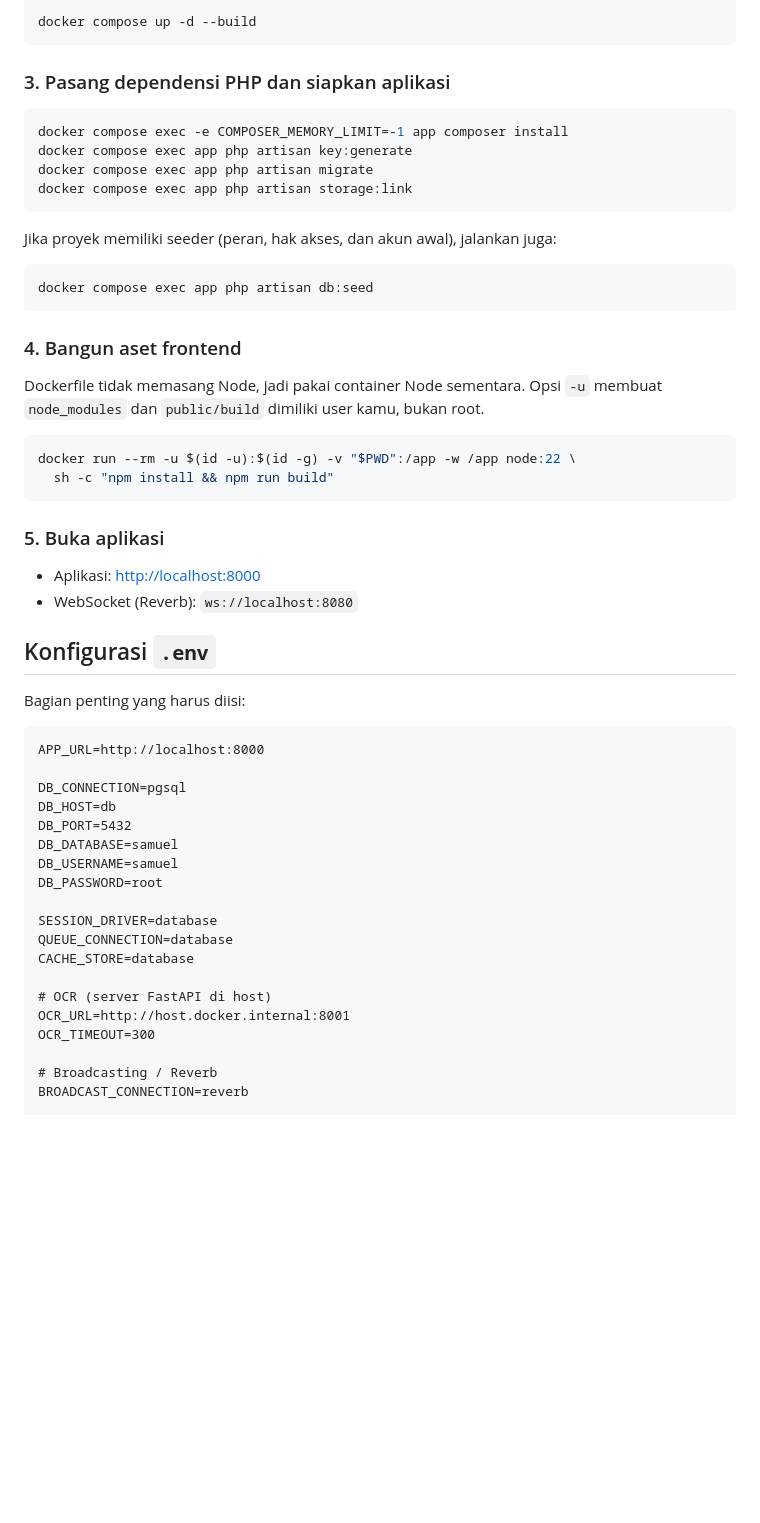
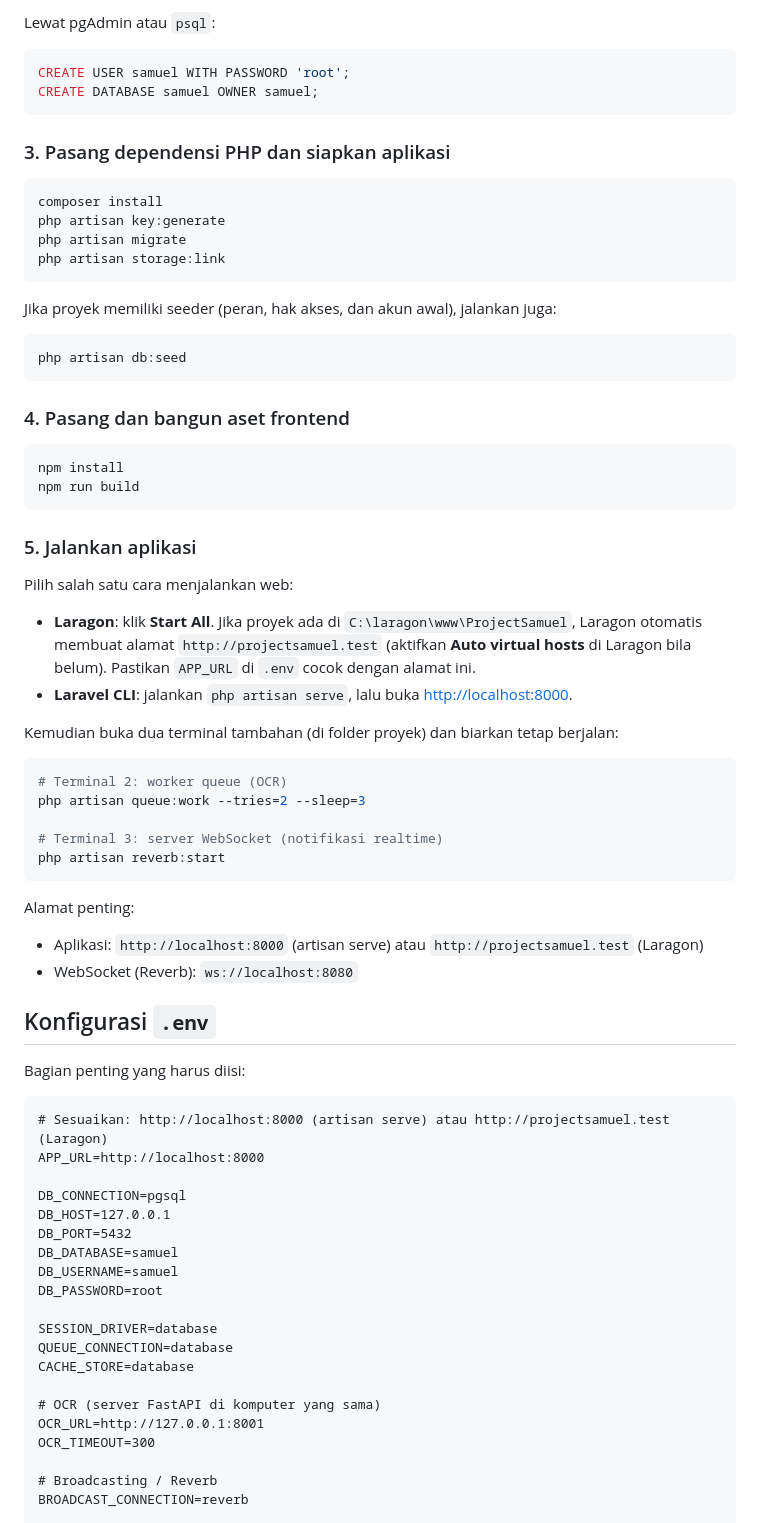
Before and after one commit to SamuelYerikho/Project-Tugas-Akhir-Arsiparis, a Markdown page: README.md, the part around one of its changes. GitHub-like rendering; blank space fills up the shorter version.

````diff
--- a/README.md
+++ b/README.md
@@ -59,35 +89,53 @@ Sesuaikan `.env` seperti pada bagian [Konfigurasi `.env`](#konfigurasi-env).
 
-```bash
-docker compose up -d --build
+Lewat pgAdmin atau `psql`:
+
+```sql
+CREATE USER samuel WITH PASSWORD 'root';
+CREATE DATABASE samuel OWNER samuel;
 ```
 
 ### 3. Pasang dependensi PHP dan siapkan aplikasi
 
 ```bash
-docker compose exec -e COMPOSER_MEMORY_LIMIT=-1 app composer install
-docker compose exec app php artisan key:generate
-docker compose exec app php artisan migrate
-docker compose exec app php artisan storage:link
+composer install
+php artisan key:generate
+php artisan migrate
+php artisan storage:link
 ```
 
 Jika proyek memiliki seeder (peran, hak akses, dan akun awal), jalankan juga:
 
 ```bash
-docker compose exec app php artisan db:seed
+php artisan db:seed
 ```
 
-### 4. Bangun aset frontend
-
-Dockerfile tidak memasang Node, jadi pakai container Node sementara. Opsi `-u` membuat `node_modules` dan `public/build` dimiliki user kamu, bukan root.
+### 4. Pasang dan bangun aset frontend
 
 ```bash
-docker run --rm -u $(id -u):$(id -g) -v "$PWD":/app -w /app node:22 \
-  sh -c "npm install && npm run build"
+npm install
+npm run build
 ```
 
-### 5. Buka aplikasi
+### 5. Jalankan aplikasi
 
-- Aplikasi: <http://localhost:8000>
+Pilih salah satu cara menjalankan web:
+
+- **Laragon**: klik **Start All**. Jika proyek ada di `C:\laragon\www\ProjectSamuel`, Laragon otomatis membuat alamat `http://projectsamuel.test` (aktifkan **Auto virtual hosts** di Laragon bila belum). Pastikan `APP_URL` di `.env` cocok dengan alamat ini.
+- **Laravel CLI**: jalankan `php artisan serve`, lalu buka <http://localhost:8000>.
+
+Kemudian buka dua terminal tambahan (di folder proyek) dan biarkan tetap berjalan:
+
+```bash
+# Terminal 2: worker queue (OCR)
+php artisan queue:work --tries=2 --sleep=3
+
+# Terminal 3: server WebSocket (notifikasi realtime)
+php artisan reverb:start
+```
+
+Alamat penting:
+
+- Aplikasi: `http://localhost:8000` (artisan serve) atau `http://projectsamuel.test` (Laragon)
 - WebSocket (Reverb): `ws://localhost:8080`
 
 ## Konfigurasi `.env`
@@ -95,10 +143,11 @@ docker run --rm -u $(id -u):$(id -g) -v "$PWD":/app -w /app node:22 \
 Bagian penting yang harus diisi:
 
 ```dotenv
+# Sesuaikan: http://localhost:8000 (artisan serve) atau http://projectsamuel.test (Laragon)
 APP_URL=http://localhost:8000
 
 DB_CONNECTION=pgsql
-DB_HOST=db
+DB_HOST=127.0.0.1
 DB_PORT=5432
 DB_DATABASE=samuel
 DB_USERNAME=samuel
@@ -108,8 +157,8 @@ SESSION_DRIVER=database
 QUEUE_CONNECTION=database
 CACHE_STORE=database
 
-# OCR (server FastAPI di host)
-OCR_URL=http://host.docker.internal:8001
+# OCR (server FastAPI di komputer yang sama)
+OCR_URL=http://127.0.0.1:8001
 OCR_TIMEOUT=300
 
 # Broadcasting / Reverb
````
Also changed, not shown: other parts of README.md (+87 -162 lines).
